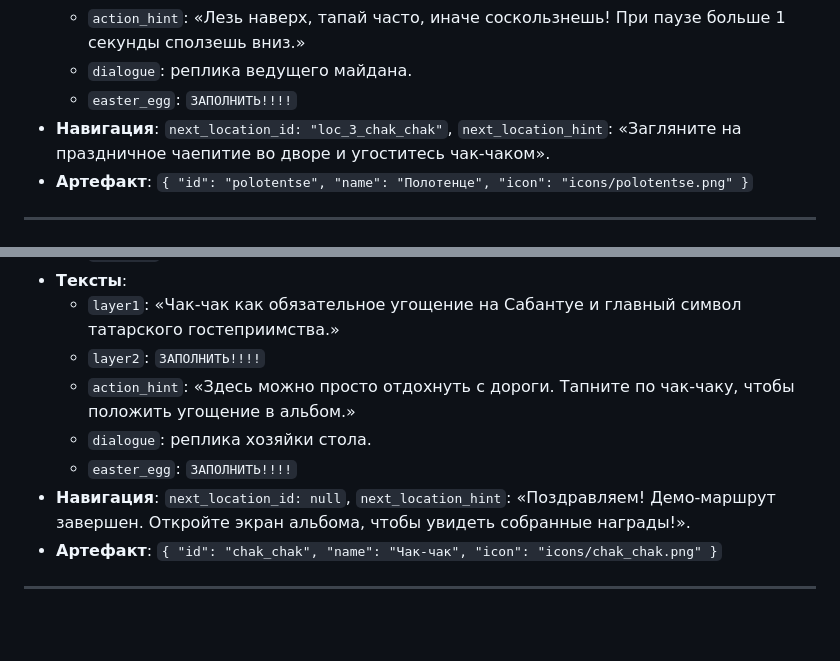
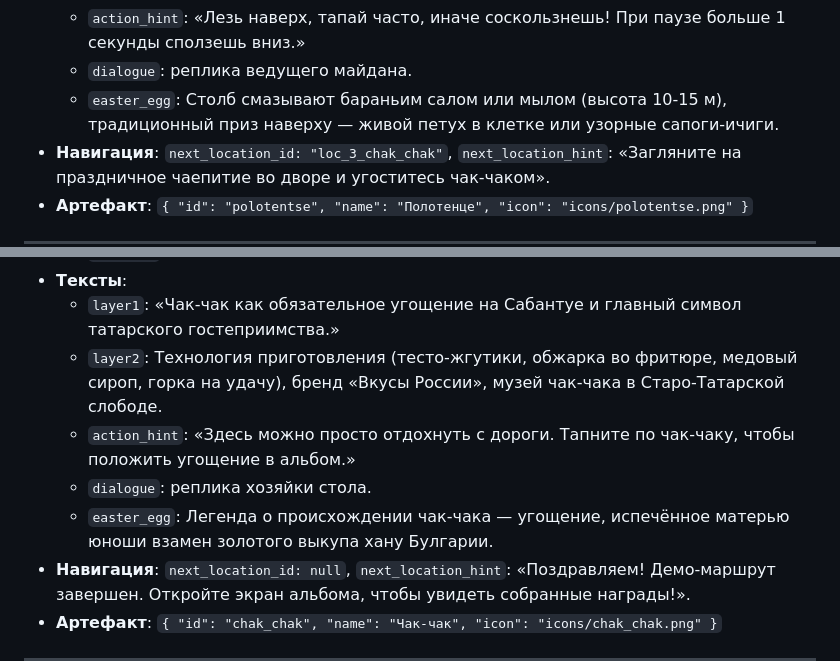
Before and after one commit to IT-AUL/neuroart-kzn-2026-backend, a Markdown page: DOCUMENTATION.md, 2 parts joined by grey strips. Rendered like a GitHub page; blank space fills up the shorter version.

Commit message:
docs: update DOCUMENTATION.md with filled-in placeholder texts
Reflects the real easter_egg/layer2 copy for loc_2_sabantuy and
loc_3_chak_chak now that the seed data placeholders are filled in.

Co-Authored-By: Claude Sonnet 5 <noreply@anthropic.com>

```diff
--- a/DOCUMENTATION.md
+++ b/DOCUMENTATION.md
@@ -156,7 +156,7 @@ neuroart-kzn-2026-backend/
   * `layer2`: Традиции борьбы курэш, приз — живой баран, бег с ложкой и яйцом, разбивание горшка.
   * `action_hint`: «Лезь наверх, тапай часто, иначе соскользнешь! При паузе больше 1 секунды сползешь вниз.»
   * `dialogue`: реплика ведущего майдана.
-  * `easter_egg`: `ЗАПОЛНИТЬ!!!!`
+  * `easter_egg`: Столб смазывают бараньим салом или мылом (высота 10-15 м), традиционный приз наверху — живой петух в клетке или узорные сапоги-ичиги.
 * **Навигация**: `next_location_id: "loc_3_chak_chak"`, `next_location_hint`: «Загляните на праздничное чаепитие во дворе и угоститесь чак-чаком».
 * **Артефакт**: `{ "id": "polotentse", "name": "Полотенце", "icon": "icons/polotentse.png" }`
 
@@ -177,10 +177,10 @@ neuroart-kzn-2026-backend/
   1. `cup_fill`
 * **Тексты**:
   * `layer1`: «Чак-чак как обязательное угощение на Сабантуе и главный символ татарского гостеприимства.»
-  * `layer2`: `ЗАПОЛНИТЬ!!!!`
+  * `layer2`: Технология приготовления (тесто-жгутики, обжарка во фритюре, медовый сироп, горка на удачу), бренд «Вкусы России», музей чак-чака в Старо-Татарской слободе.
   * `action_hint`: «Здесь можно просто отдохнуть с дороги. Тапните по чак-чаку, чтобы положить угощение в альбом.»
   * `dialogue`: реплика хозяйки стола.
-  * `easter_egg`: `ЗАПОЛНИТЬ!!!!`
+  * `easter_egg`: Легенда о происхождении чак-чака — угощение, испечённое матерью юноши взамен золотого выкупа хану Булгарии.
 * **Навигация**: `next_location_id: null`, `next_location_hint`: «Поздравляем! Демо-маршрут завершен. Откройте экран альбома, чтобы увидеть собранные награды!».
 * **Артефакт**: `{ "id": "chak_chak", "name": "Чак-чак", "icon": "icons/chak_chak.png" }`
 
```
